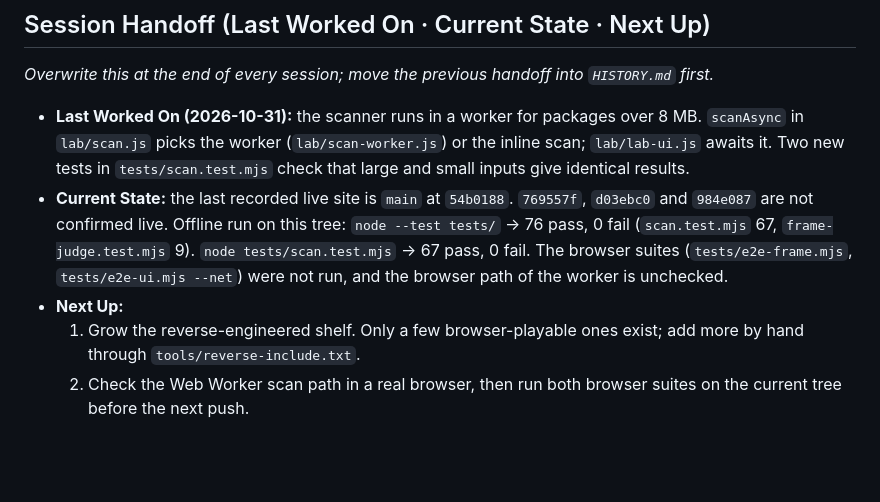
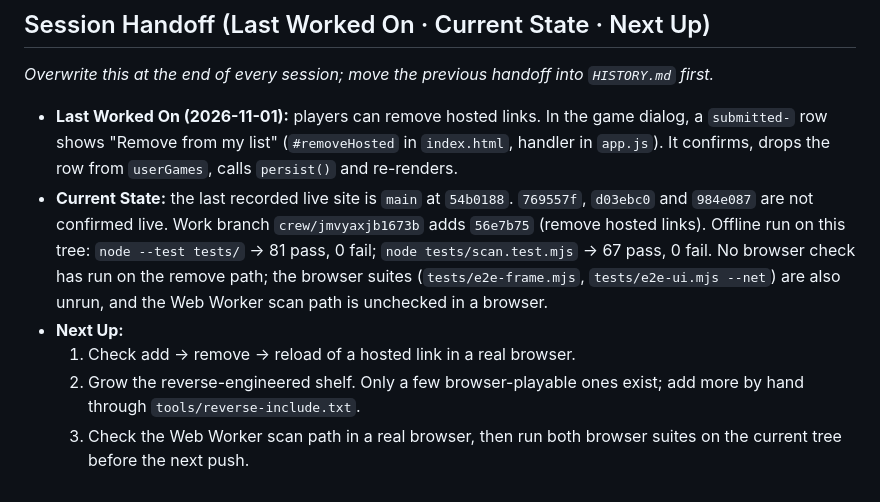
Before and after one commit to Mbottega16/Zylith, a Markdown page: CLAUDE.md, the part around the change. Drawn GitHub-style; blank space fills up the shorter version.

```diff
--- a/CLAUDE.md
+++ b/CLAUDE.md
@@ -71,17 +71,18 @@ Ignore `.DS_Store`, `__pycache__/`, and local screenshots.
 
 *Overwrite this at the end of every session; move the previous handoff into `HISTORY.md` first.*
 
-- **Last Worked On (2026-10-31):** the scanner runs in a worker for packages over 8 MB.
-  `scanAsync` in `lab/scan.js` picks the worker (`lab/scan-worker.js`) or the inline scan;
-  `lab/lab-ui.js` awaits it. Two new tests in `tests/scan.test.mjs` check that large and
-  small inputs give identical results.
+- **Last Worked On (2026-11-01):** players can remove hosted links. In the game dialog,
+  a `submitted-` row shows "Remove from my list" (`#removeHosted` in `index.html`, handler
+  in `app.js`). It confirms, drops the row from `userGames`, calls `persist()` and re-renders.
 - **Current State:** the last recorded live site is `main` at `54b0188`. `769557f`,
-  `d03ebc0` and `984e087` are not confirmed live. Offline run on this tree:
-  `node --test tests/` → 76 pass, 0 fail (`scan.test.mjs` 67, `frame-judge.test.mjs` 9).
-  `node tests/scan.test.mjs` → 67 pass, 0 fail. The browser suites (`tests/e2e-frame.mjs`,
-  `tests/e2e-ui.mjs --net`) were not run, and the browser path of the worker is unchecked.
+  `d03ebc0` and `984e087` are not confirmed live. Work branch `crew/jmvyaxjb1673b` adds
+  `56e7b75` (remove hosted links). Offline run on this tree: `node --test tests/` → 81 pass,
+  0 fail; `node tests/scan.test.mjs` → 67 pass, 0 fail. No browser check has run on the
+  remove path; the browser suites (`tests/e2e-frame.mjs`, `tests/e2e-ui.mjs --net`) are
+  also unrun, and the Web Worker scan path is unchecked in a browser.
 - **Next Up:**
-  1. Grow the reverse-engineered shelf. Only a few browser-playable ones exist; add more
+  1. Check add → remove → reload of a hosted link in a real browser.
+  2. Grow the reverse-engineered shelf. Only a few browser-playable ones exist; add more
      by hand through `tools/reverse-include.txt`.
-  2. Check the Web Worker scan path in a real browser, then run both browser suites on the
+  3. Check the Web Worker scan path in a real browser, then run both browser suites on the
      current tree before the next push.
```
Also changed, not shown: HISTORY.md (+8 -0 lines).
